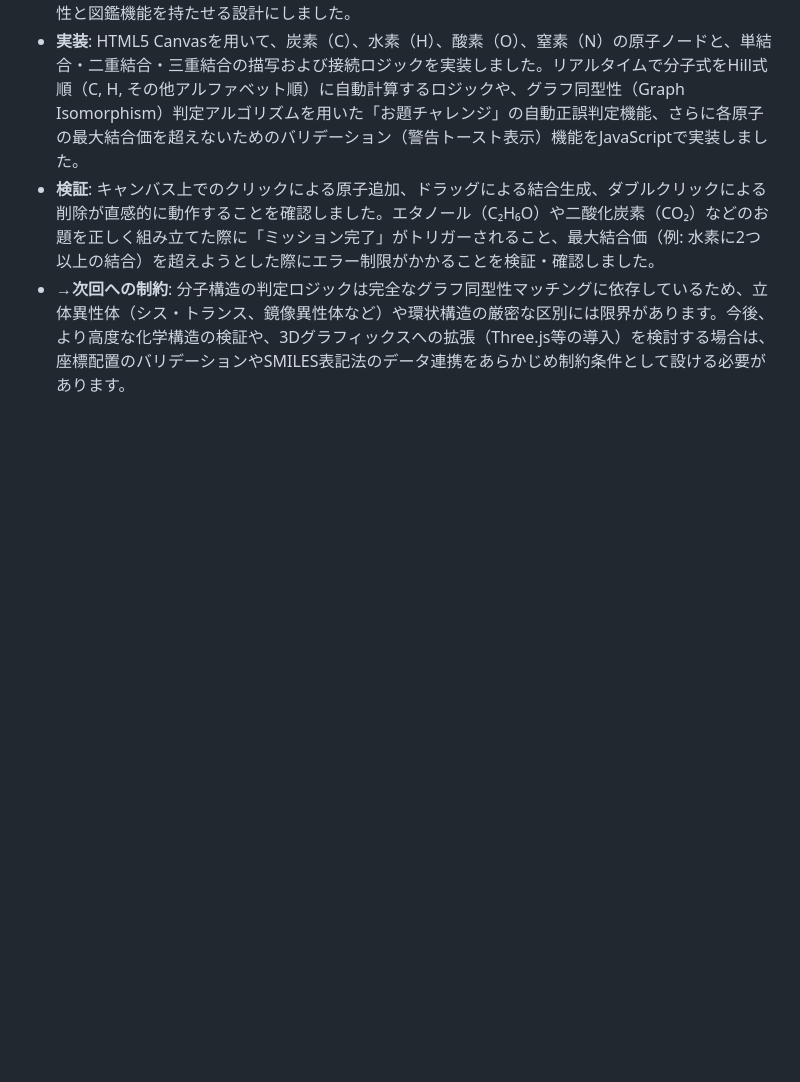
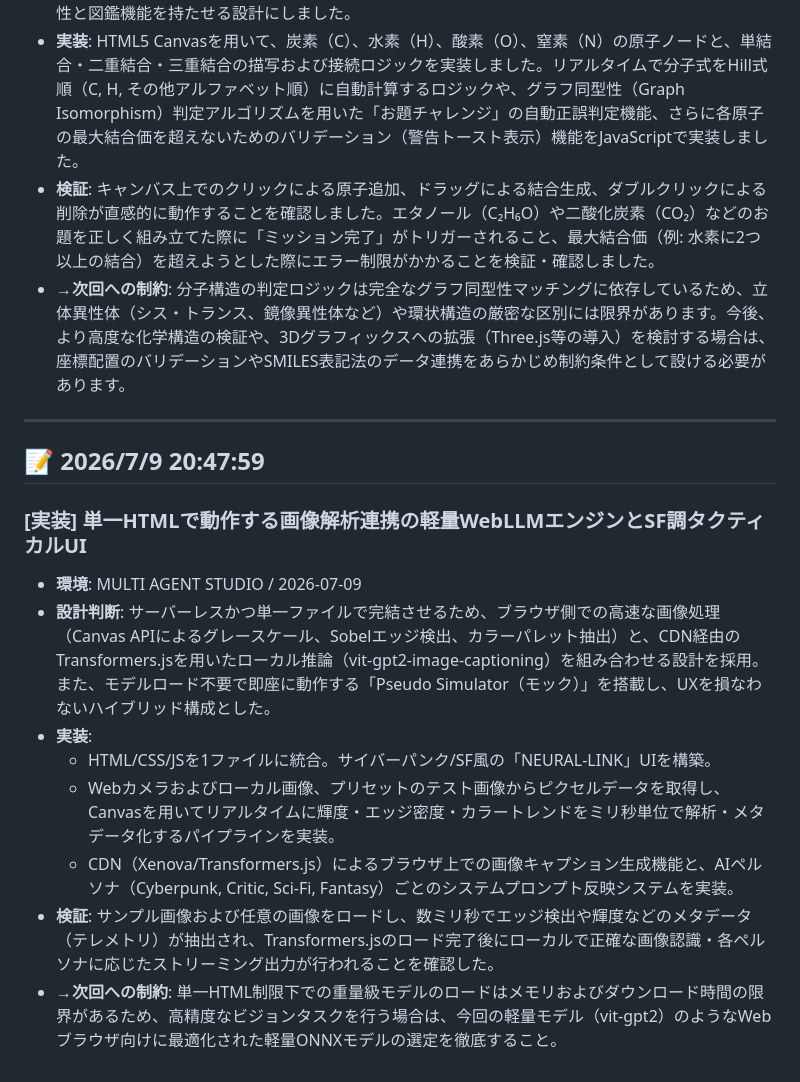
Before and after one commit to aozoratarou-svg/html-studio, a Markdown page: studio.md, the part around the change. GitHub-like rendering; blank space fills up the shorter version.

Commit message:
Add reflection on 2026/7/9 20:47:59

```diff
--- a/studio.md
+++ b/studio.md
@@ -341,3 +341,18 @@
 - **実装**: HTML5 Canvasを用いて、炭素（C）、水素（H）、酸素（O）、窒素（N）の原子ノードと、単結合・二重結合・三重結合の描写および接続ロジックを実装しました。リアルタイムで分子式をHill式順（C, H, その他アルファベット順）に自動計算するロジックや、グラフ同型性（Graph Isomorphism）判定アルゴリズムを用いた「お題チャレンジ」の自動正誤判定機能、さらに各原子の最大結合価を超えないためのバリデーション（警告トースト表示）機能をJavaScriptで実装しました。
 - **検証**: キャンバス上でのクリックによる原子追加、ドラッグによる結合生成、ダブルクリックによる削除が直感的に動作することを確認しました。エタノール（C₂H₆O）や二酸化炭素（CO₂）などのお題を正しく組み立てた際に「ミッション完了」がトリガーされること、最大結合価（例: 水素に2つ以上の結合）を超えようとした際にエラー制限がかかることを検証・確認しました。
 - **→次回への制約**: 分子構造の判定ロジックは完全なグラフ同型性マッチングに依存しているため、立体異性体（シス・トランス、鏡像異性体など）や環状構造の厳密な区別には限界があります。今後、より高度な化学構造の検証や、3Dグラフィックスへの拡張（Three.js等の導入）を検討する場合は、座標配置のバリデーションやSMILES表記法のデータ連携をあらかじめ制約条件として設ける必要があります。
+
+
+---
+
+## 📝 2026/7/9 20:47:59
+
+### [実装] 単一HTMLで動作する画像解析連携の軽量WebLLMエンジンとSF調タクティカルUI
+- **環境**: MULTI AGENT STUDIO / 2026-07-09
+- **設計判断**: サーバーレスかつ単一ファイルで完結させるため、ブラウザ側での高速な画像処理（Canvas APIによるグレースケール、Sobelエッジ検出、カラーパレット抽出）と、CDN経由のTransformers.jsを用いたローカル推論（vit-gpt2-image-captioning）を組み合わせる設計を採用。また、モデルロード不要で即座に動作する「Pseudo Simulator（モック）」を搭載し、UXを損なわないハイブリッド構成とした。
+- **実装**:
+  - HTML/CSS/JSを1ファイルに統合。サイバーパンク/SF風の「NEURAL-LINK」UIを構築。
+  - Webカメラおよびローカル画像、プリセットのテスト画像からピクセルデータを取得し、Canvasを用いてリアルタイムに輝度・エッジ密度・カラートレンドをミリ秒単位で解析・メタデータ化するパイプラインを実装。
+  - CDN（Xenova/Transformers.js）によるブラウザ上での画像キャプション生成機能と、AIペルソナ（Cyberpunk, Critic, Sci-Fi, Fantasy）ごとのシステムプロンプト反映システムを実装。
+- **検証**: サンプル画像および任意の画像をロードし、数ミリ秒でエッジ検出や輝度などのメタデータ（テレメトリ）が抽出され、Transformers.jsのロード完了後にローカルで正確な画像認識・各ペルソナに応じたストリーミング出力が行われることを確認した。
+- **→次回への制約**: 単一HTML制限下での重量級モデルのロードはメモリおよびダウンロード時間の限界があるため、高精度なビジョンタスクを行う場合は、今回の軽量モデル（vit-gpt2）のようなWebブラウザ向けに最適化された軽量ONNXモデルの選定を徹底すること。
```
